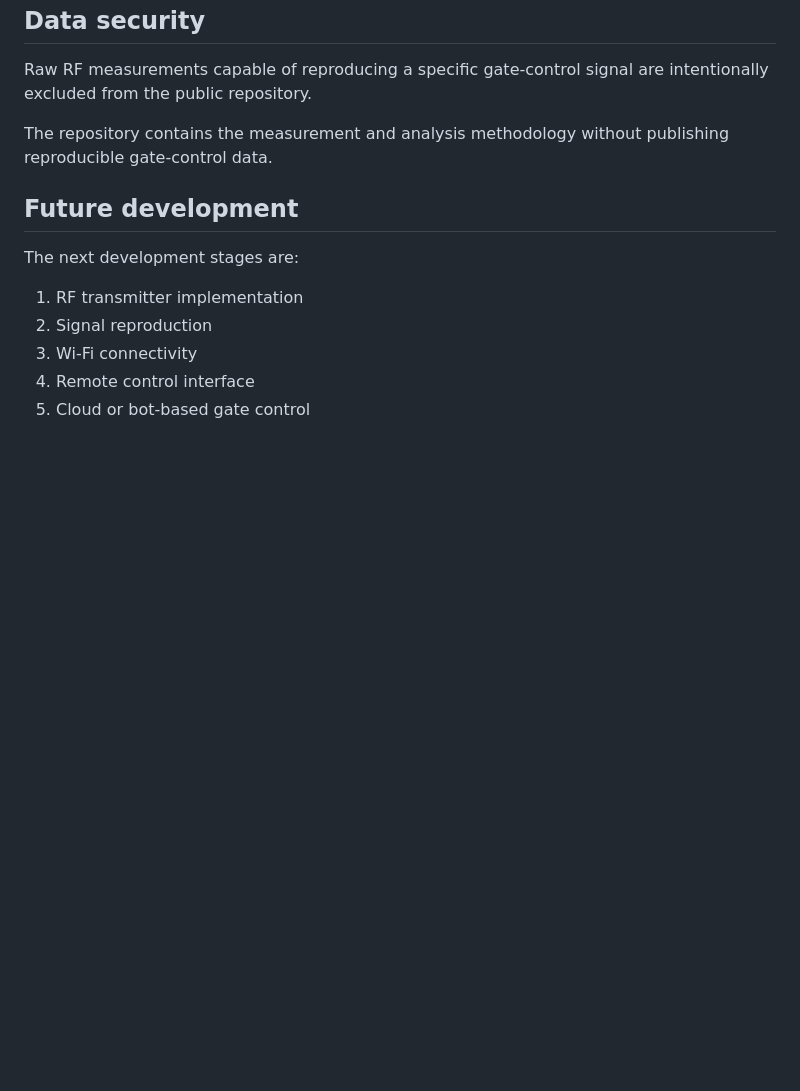
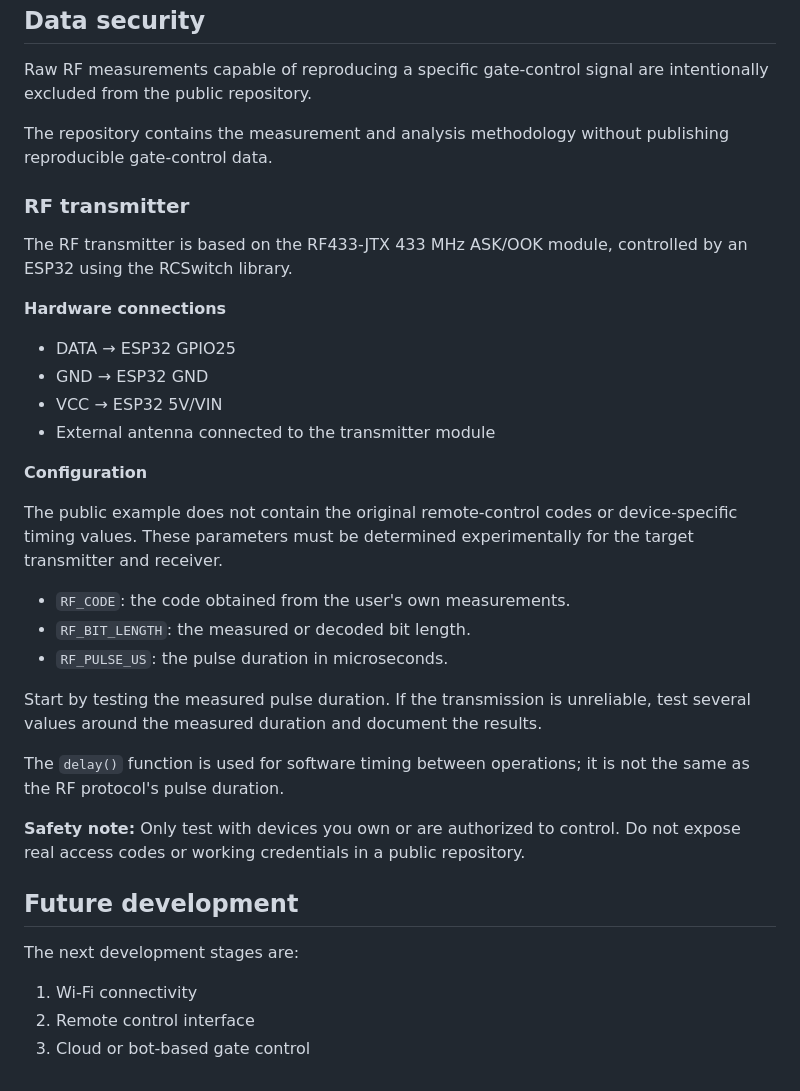
Before and after one commit to agoccs/esp32-gate-opener, a Markdown page: README.md, the part around the change. GitHub-like rendering; blank space fills up the shorter version.

Commit message:
Document RF transmitter setup and future development
Added details about the RF transmitter, including hardware connections and configuration parameters. Updated future development stages.

```diff
--- a/README.md
+++ b/README.md
@@ -170,12 +170,34 @@ are intentionally excluded from the public repository.
 The repository contains the measurement and analysis methodology without
 publishing reproducible gate-control data.
 
+### RF transmitter
+
+The RF transmitter is based on the RF433-JTX 433 MHz ASK/OOK module, controlled by an ESP32 using the RCSwitch library.
+
+**Hardware connections**
+- DATA → ESP32 GPIO25
+- GND → ESP32 GND
+- VCC → ESP32 5V/VIN
+- External antenna connected to the transmitter module
+
+**Configuration**
+
+The public example does not contain the original remote-control codes or device-specific timing values. These parameters must be determined experimentally for the target transmitter and receiver.
+
+- `RF_CODE`: the code obtained from the user's own measurements.
+- `RF_BIT_LENGTH`: the measured or decoded bit length.
+- `RF_PULSE_US`: the pulse duration in microseconds.
+
+Start by testing the measured pulse duration. If the transmission is unreliable, test several values around the measured duration and document the results.
+
+The `delay()` function is used for software timing between operations; it is not the same as the RF protocol's pulse duration.
+
+**Safety note:** Only test with devices you own or are authorized to control. Do not expose real access codes or working credentials in a public repository.
+
 ## Future development
 
 The next development stages are:
 
-1. RF transmitter implementation
-2. Signal reproduction
-3. Wi-Fi connectivity
-4. Remote control interface
-5. Cloud or bot-based gate control
+1. Wi-Fi connectivity
+2. Remote control interface
+3. Cloud or bot-based gate control
```
